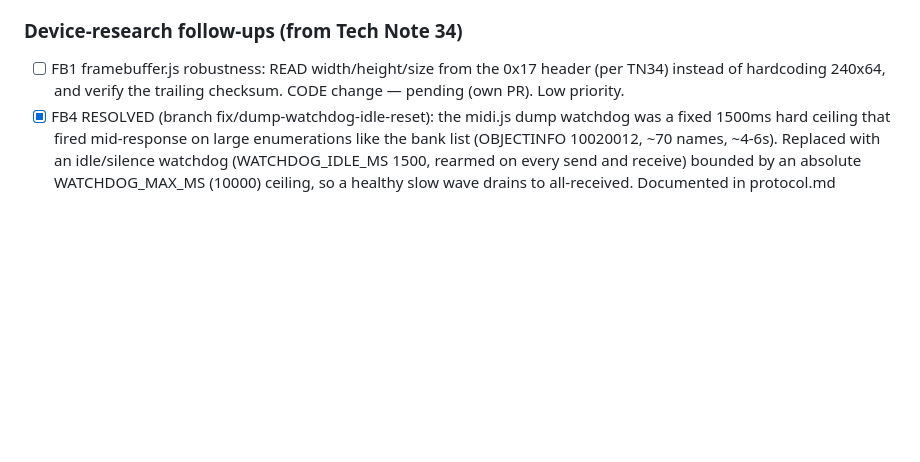
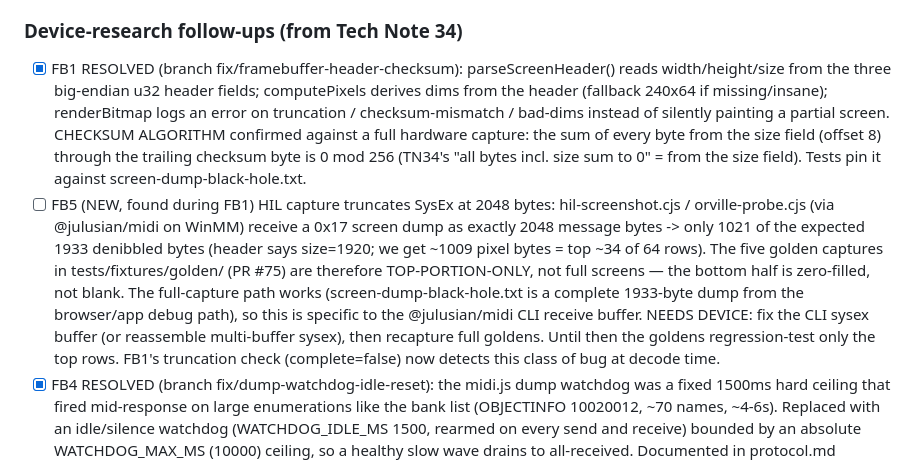
Before and after one commit to auntiepickle/orvilleCommander, a Markdown page: docs/issue-tracker.md, the part around the change. Drawn GitHub-style; blank space fills up the shorter version.

Commit message:
docs: mark FB1 resolved; log FB5 (HIL 2048-byte SysEx truncation)
Record FB1 as resolved (header dims + checksum, with the confirmed
size-field-onward checksum algorithm). Add FB5: the @julusian/midi CLI
capture path truncates the 0x17 screen dump at 2048 bytes, so the golden
fixtures from PR #75 are top-portion-only (~34 of 64 rows). Add the same
caveat to the golden README so the captures are not mistaken for full
screens; full recapture needs the device and a CLI buffer fix.

```diff
--- a/docs/issue-tracker.md
+++ b/docs/issue-tracker.md
@@ -129,8 +129,21 @@ reviewer agents swept all of src/; findings consolidated below.
       layout + framing notes. TN34 PDF kept locally in logs/ (gitignored; copyright) — cited by URL only.
 
 ### Device-research follow-ups (from Tech Note 34)
-- [ ] FB1 framebuffer.js robustness: READ width/height/size from the 0x17 header (per TN34) instead of
-      hardcoding 240x64, and verify the trailing checksum. CODE change — pending (own PR). Low priority.
+- [x] FB1 RESOLVED (branch fix/framebuffer-header-checksum): parseScreenHeader() reads width/height/size from
+      the three big-endian u32 header fields; computePixels derives dims from the header (fallback 240x64 if
+      missing/insane); renderBitmap logs an error on truncation / checksum-mismatch / bad-dims instead of
+      silently painting a partial screen. CHECKSUM ALGORITHM confirmed against a full hardware capture: the
+      sum of every byte from the size field (offset 8) through the trailing checksum byte is 0 mod 256 (TN34's
+      "all bytes incl. size sum to 0" = from the size field). Tests pin it against screen-dump-black-hole.txt.
+- [ ] FB5 (NEW, found during FB1) HIL capture truncates SysEx at 2048 bytes: hil-screenshot.cjs /
+      orville-probe.cjs (via @julusian/midi on WinMM) receive a 0x17 screen dump as exactly 2048 message
+      bytes -> only 1021 of the expected 1933 denibbled bytes (header says size=1920; we get ~1009 pixel
+      bytes = top ~34 of 64 rows). The five golden captures in tests/fixtures/golden/ (PR #75) are therefore
+      TOP-PORTION-ONLY, not full screens — the bottom half is zero-filled, not blank. The full-capture path
+      works (screen-dump-black-hole.txt is a complete 1933-byte dump from the browser/app debug path), so this
+      is specific to the @julusian/midi CLI receive buffer. NEEDS DEVICE: fix the CLI sysex buffer (or
+      reassemble multi-buffer sysex), then recapture full goldens. Until then the goldens regression-test only
+      the top rows. FB1's truncation check (complete=false) now detects this class of bug at decode time.
 - [x] FB4 RESOLVED (branch fix/dump-watchdog-idle-reset): the midi.js dump watchdog was a fixed 1500ms hard
       ceiling that fired mid-response on large enumerations like the bank list (OBJECTINFO 10020012, ~70 names,
       ~4-6s). Replaced with an idle/silence watchdog (WATCHDOG_IDLE_MS 1500, rearmed on every send and receive)
```
Also changed, not shown: 1 other file.
